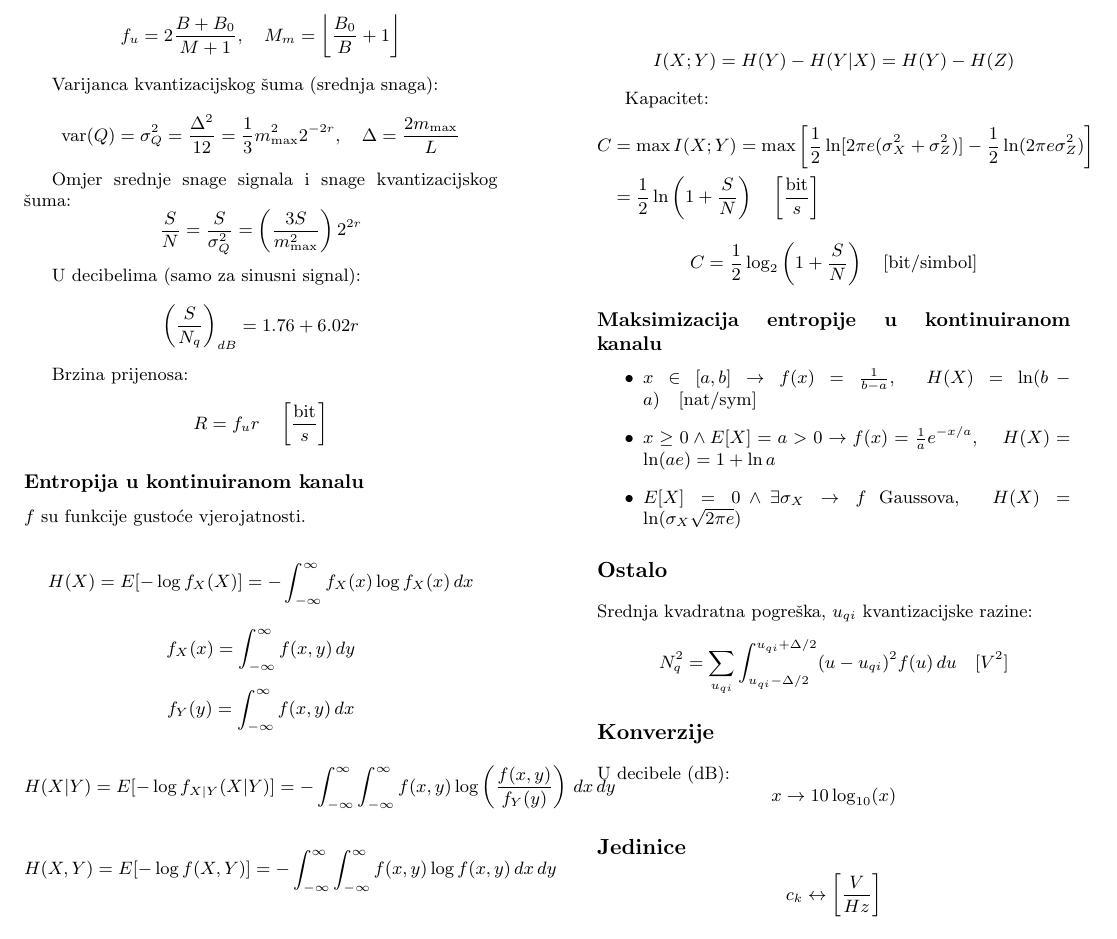
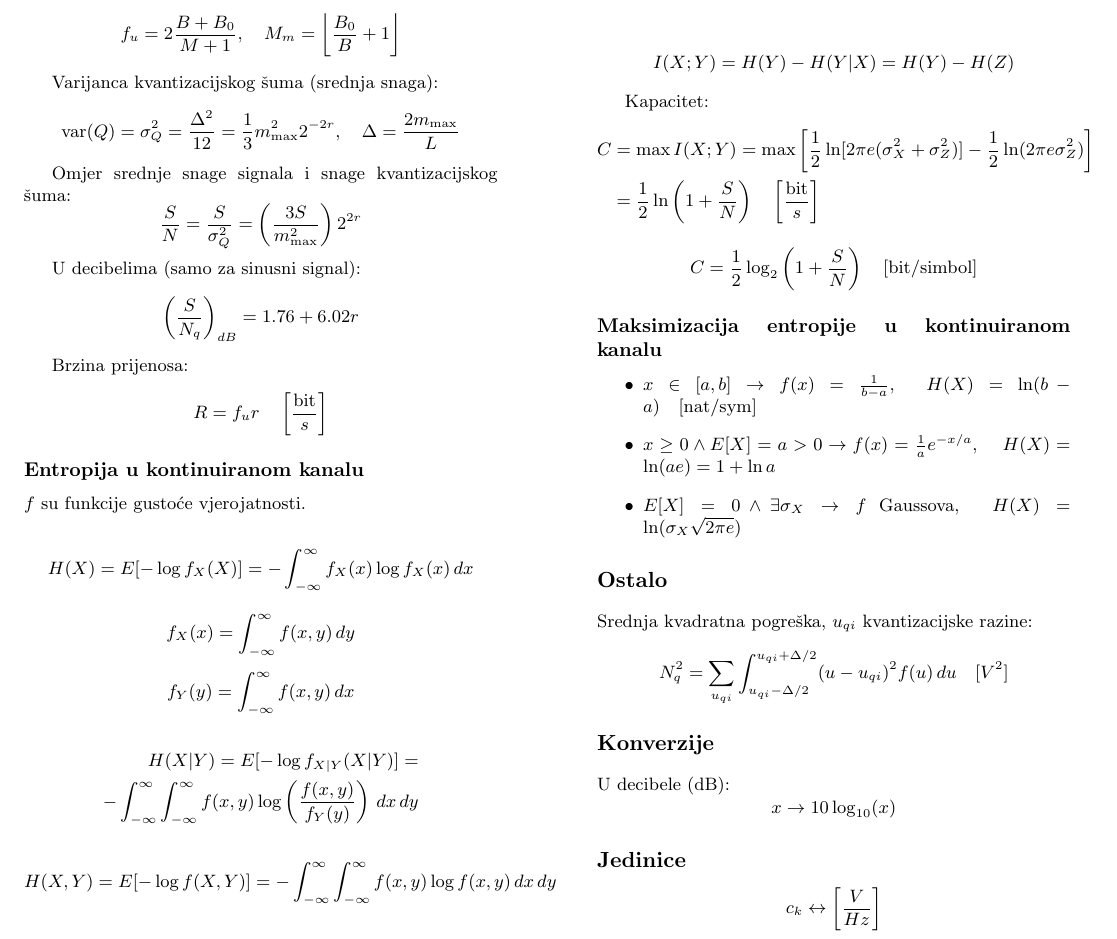
Before and after one commit to qopgx/fer-tinf-signali, a LaTeX document (formule.tex): part of page 2 of 2, cut so that both start at the same text. Compiled offline with pdfLaTeX.

Commit message:
feat: +minor fix
Signed-off-by: qopgx <>

```diff
--- a/formule.tex
+++ b/formule.tex
@@ -223,9 +223,10 @@
 		f_Y(y) = \int_{-\infty}^{\infty} f(x,y) \, dx
 	\]
 
-	\[
-		H(X|Y) = E[-\log f_{X|Y}(X|Y)] = -\int_{-\infty}^{\infty} \int_{-\infty}^{\infty} f(x,y) \log \left( \frac{f(x,y)}{f_Y(y)} \right) \, dx \, dy
-	\]
+	\begin{align*}
+		H(X|Y) = E[-\log f_{X|Y}(X|Y)] = \\
+		-\int_{-\infty}^{\infty} \int_{-\infty}^{\infty} f(x,y) \log \left( \frac{f(x,y)}{f_Y(y)} \right) \, dx \, dy
+	\end{align*}
 
 	\[
 		H(X,Y) = E[-\log f(X,Y)] = -\int_{-\infty}^{\infty} \int_{-\infty}^{\infty} f(x,y) \log f(x,y) \, dx \, dy
```
Also changed, not shown: formule.pdf, formule.tex (1 more changed lines).
